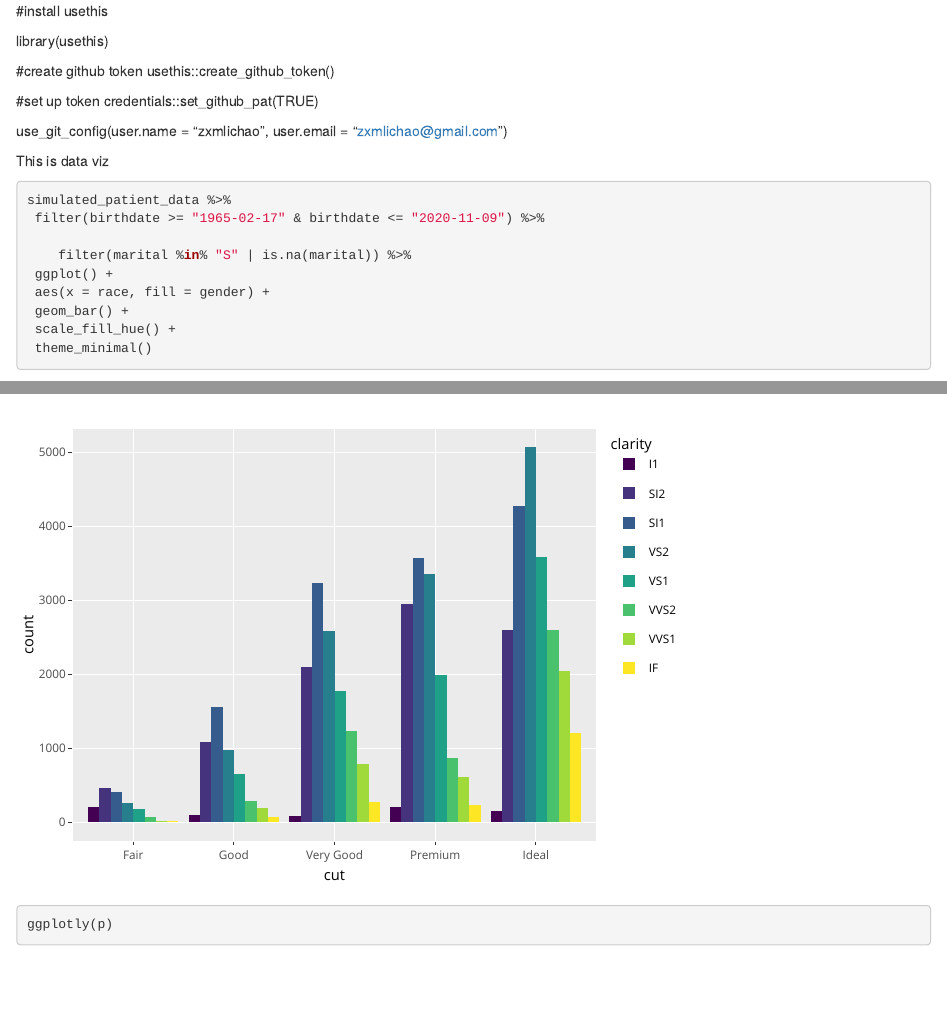
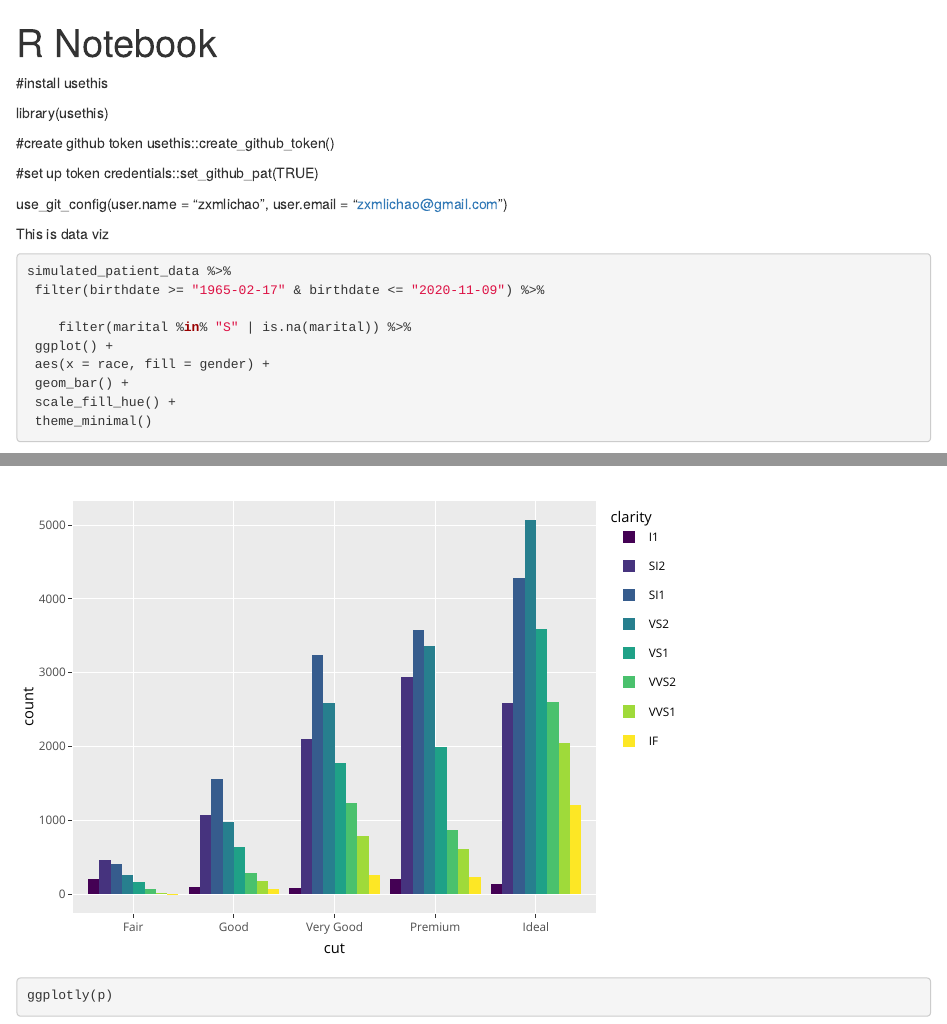
Before and after one commit to zxmlichao/glowing-octo-computing-machine, an R Markdown document (Richards notebook.Rmd): the page in a window 1100 px wide, from its top, and a second part further down, joined at a grey line. Rendered offline with R 4.5, knitr and Pandoc, with nearby package versions; some code elsewhere in the file could not run offline; common packages that the code uses without loading them are loaded.

Commit message:
Fixed issue

```diff
--- a/Richards notebook.Rmd
+++ b/Richards notebook.Rmd
@@ -1,3 +1,7 @@
+---
+title: "R Notebook"
+output: html_notebook
+---
 #install usethis
 
 library(usethis)
```
